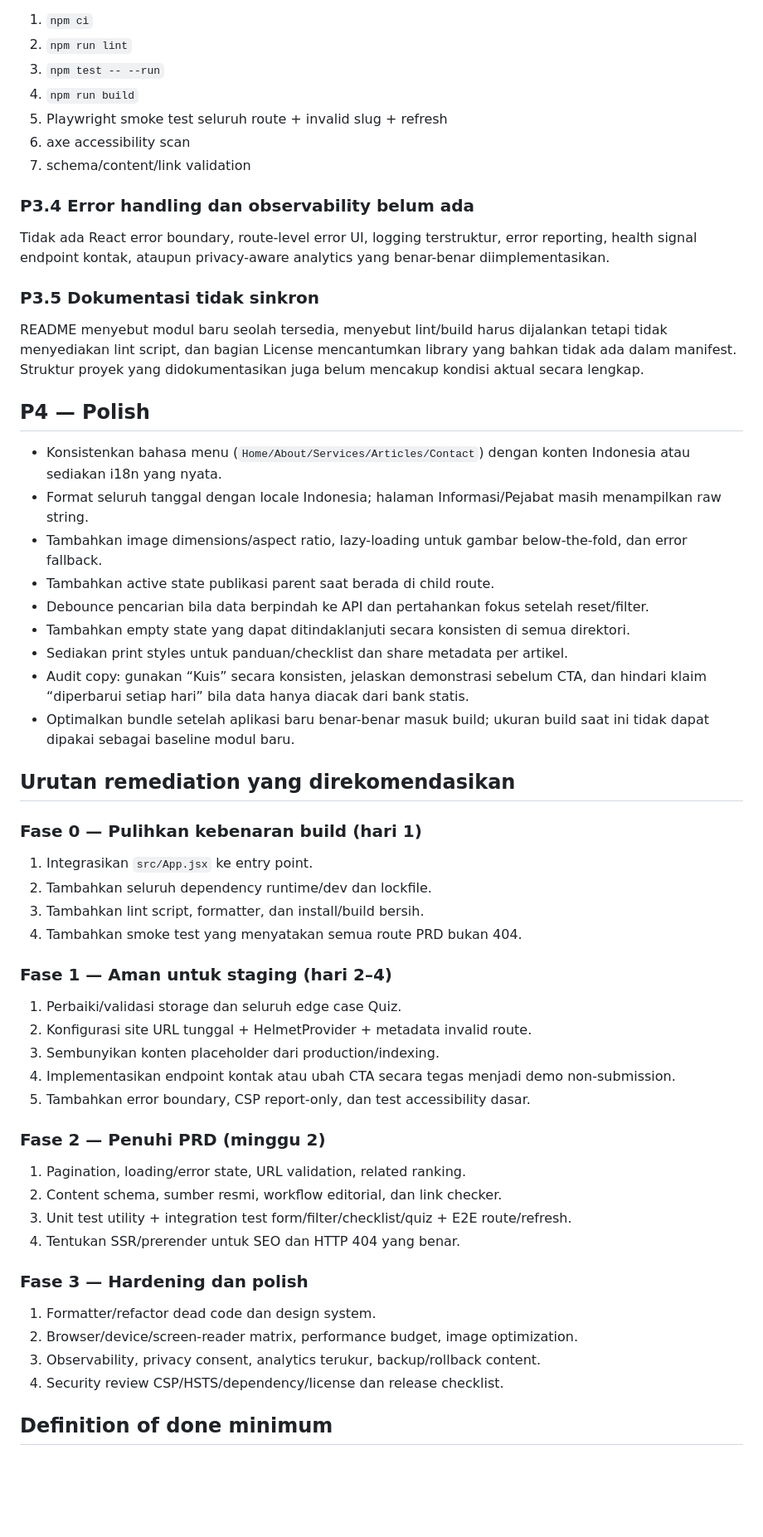
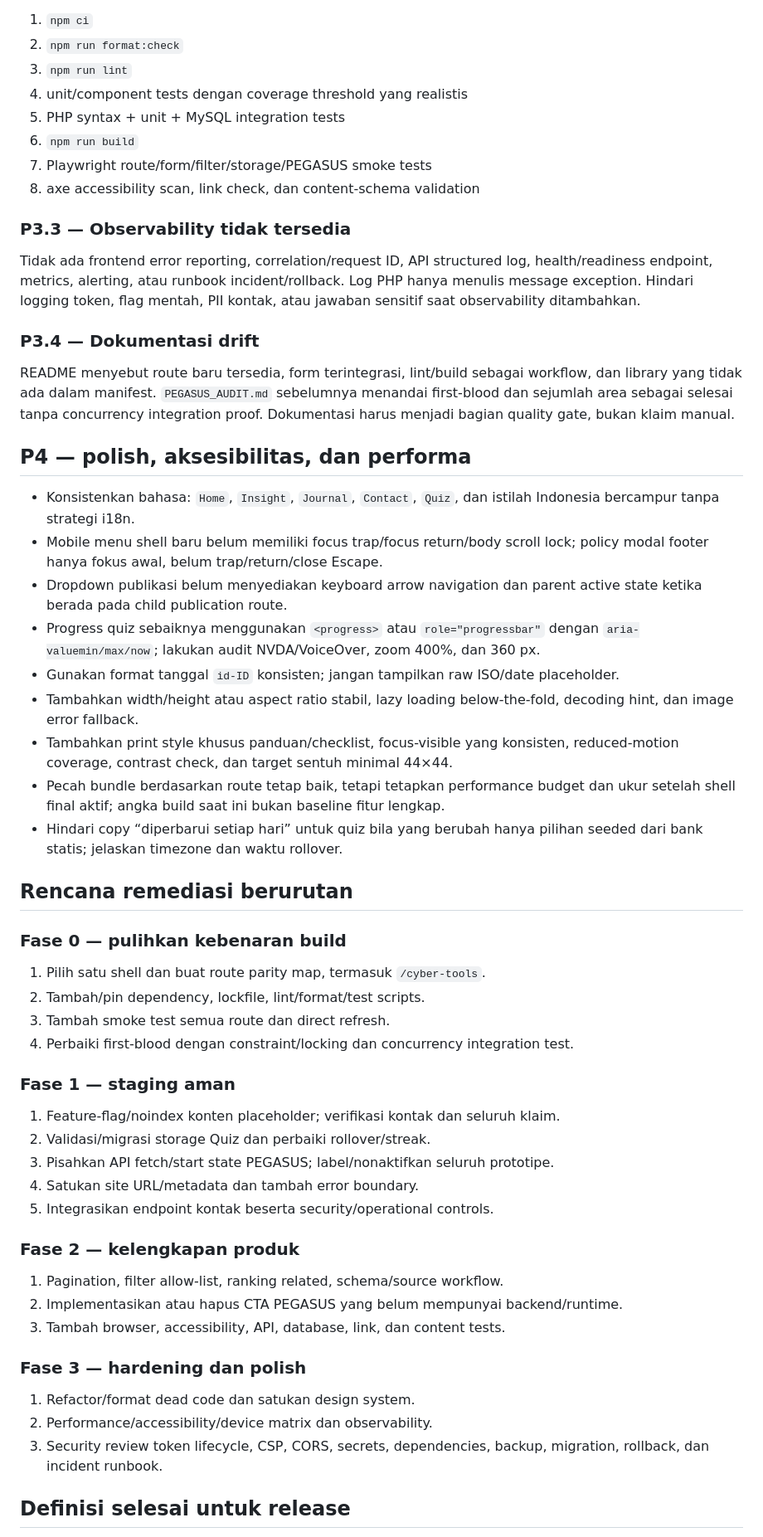
Before and after one commit to sobri3195/xechcybersecurity, a Markdown page: MODULE_AUDIT.md, the part around one of its changes. Shown at 83% size. Drawn GitHub-style; blank space fills up the shorter version.

Commit message:
docs: refresh module audit from P0 to polish

```diff
--- a/MODULE_AUDIT.md
+++ b/MODULE_AUDIT.md
@@ -182,62 +286,76 @@ Repository tidak memiliki test scripts maupun workflow yang menegakkan install b
 
 1. `npm ci`
-2. `npm run lint`
-3. `npm test -- --run`
-4. `npm run build`
-5. Playwright smoke test seluruh route + invalid slug + refresh
-6. axe accessibility scan
-7. schema/content/link validation
+2. `npm run format:check`
+3. `npm run lint`
+4. unit/component tests dengan coverage threshold yang realistis
+5. PHP syntax + unit + MySQL integration tests
+6. `npm run build`
+7. Playwright route/form/filter/storage/PEGASUS smoke tests
+8. axe accessibility scan, link check, dan content-schema validation
 
-### P3.4 Error handling dan observability belum ada
+### P3.3 — Observability tidak tersedia
 
-Tidak ada React error boundary, route-level error UI, logging terstruktur, error reporting, health signal endpoint kontak, ataupun privacy-aware analytics yang benar-benar diimplementasikan.
+Tidak ada frontend error reporting, correlation/request ID, API structured log,
+health/readiness endpoint, metrics, alerting, atau runbook incident/rollback. Log PHP
+hanya menulis message exception. Hindari logging token, flag mentah, PII kontak, atau
+jawaban sensitif saat observability ditambahkan.
 
-### P3.5 Dokumentasi tidak sinkron
+### P3.4 — Dokumentasi drift
 
-README menyebut modul baru seolah tersedia, menyebut lint/build harus dijalankan tetapi tidak menyediakan lint script, dan bagian License mencantumkan library yang bahkan tidak ada dalam manifest. Struktur proyek yang didokumentasikan juga belum mencakup kondisi aktual secara lengkap.
+README menyebut route baru tersedia, form terintegrasi, lint/build sebagai workflow,
+dan library yang tidak ada dalam manifest. `PEGASUS_AUDIT.md` sebelumnya menandai
+first-blood dan sejumlah area sebagai selesai tanpa concurrency integration proof.
+Dokumentasi harus menjadi bagian quality gate, bukan klaim manual.
 
-## P4 — Polish
+## P4 — polish, aksesibilitas, dan performa
 
-- Konsistenkan bahasa menu (`Home/About/Services/Articles/Contact`) dengan konten Indonesia atau sediakan i18n yang nyata.
-- Format seluruh tanggal dengan locale Indonesia; halaman Informasi/Pejabat masih menampilkan raw string.
-- Tambahkan image dimensions/aspect ratio, lazy-loading untuk gambar below-the-fold, dan error fallback.
-- Tambahkan active state publikasi parent saat berada di child route.
-- Debounce pencarian bila data berpindah ke API dan pertahankan fokus setelah reset/filter.
-- Tambahkan empty state yang dapat ditindaklanjuti secara konsisten di semua direktori.
-- Sediakan print styles untuk panduan/checklist dan share metadata per artikel.
-- Audit copy: gunakan “Kuis” secara konsisten, jelaskan demonstrasi sebelum CTA, dan hindari klaim “diperbarui setiap hari” bila data hanya diacak dari bank statis.
-- Optimalkan bundle setelah aplikasi baru benar-benar masuk build; ukuran build saat ini tidak dapat dipakai sebagai baseline modul baru.
+- Konsistenkan bahasa: `Home`, `Insight`, `Journal`, `Contact`, `Quiz`, dan istilah
+  Indonesia bercampur tanpa strategi i18n.
+- Mobile menu shell baru belum memiliki focus trap/focus return/body scroll lock;
+  policy modal footer hanya fokus awal, belum trap/return/close Escape.
+- Dropdown publikasi belum menyediakan keyboard arrow navigation dan parent active
+  state ketika berada pada child publication route.
+- Progress quiz sebaiknya menggunakan `<progress>` atau `role="progressbar"` dengan
+  `aria-valuemin/max/now`; lakukan audit NVDA/VoiceOver, zoom 400%, dan 360 px.
+- Gunakan format tanggal `id-ID` konsisten; jangan tampilkan raw ISO/date placeholder.
+- Tambahkan width/height atau aspect ratio stabil, lazy loading below-the-fold,
+  decoding hint, dan image error fallback.
+- Tambahkan print style khusus panduan/checklist, focus-visible yang konsisten,
+  reduced-motion coverage, contrast check, dan target sentuh minimal 44×44.
+- Pecah bundle berdasarkan route tetap baik, tetapi tetapkan performance budget dan
+  ukur setelah shell final aktif; angka build saat ini bukan baseline fitur lengkap.
+- Hindari copy “diperbarui setiap hari” untuk quiz bila yang berubah hanya pilihan
+  seeded dari bank statis; jelaskan timezone dan waktu rollover.
 
-## Urutan remediation yang direkomendasikan
+## Rencana remediasi berurutan
 
-### Fase 0 — Pulihkan kebenaran build (hari 1)
+### Fase 0 — pulihkan kebenaran build
 
-1. Integrasikan `src/App.jsx` ke entry point.
-2. Tambahkan seluruh dependency runtime/dev dan lockfile.
-3. Tambahkan lint script, formatter, dan install/build bersih.
-4. Tambahkan smoke test yang menyatakan semua route PRD bukan 404.
+1. Pilih satu shell dan buat route parity map, termasuk `/cyber-tools`.
+2. Tambah/pin dependency, lockfile, lint/format/test scripts.
+3. Tambah smoke test semua route dan direct refresh.
+4. Perbaiki first-blood dengan constraint/locking dan concurrency integration test.
 
-### Fase 1 — Aman untuk staging (hari 2–4)
+### Fase 1 — staging aman
 
-1. Perbaiki/validasi storage dan seluruh edge case Quiz.
-2. Konfigurasi site URL tunggal + HelmetProvider + metadata invalid route.
-3. Sembunyikan konten placeholder dari production/indexing.
-4. Implementasikan endpoint kontak atau ubah CTA secara tegas menjadi demo non-submission.
-5. Tambahkan error boundary, CSP report-only, dan test accessibility dasar.
+1. Feature-flag/noindex konten placeholder; verifikasi kontak dan seluruh klaim.
+2. Validasi/migrasi storage Quiz dan perbaiki rollover/streak.
+3. Pisahkan API fetch/start state PEGASUS; label/nonaktifkan seluruh prototipe.
+4. Satukan site URL/metadata dan tambah error boundary.
+5. Integrasikan endpoint kontak beserta security/operational controls.
 
-### Fase 2 — Penuhi PRD (minggu 2)
+### Fase 2 — kelengkapan produk
 
-1. Pagination, loading/error state, URL validation, related ranking.
-2. Content schema, sumber resmi, workflow editorial, dan link checker.
-3. Unit test utility + integration test form/filter/checklist/quiz + E2E route/refresh.
-4. Tentukan SSR/prerender untuk SEO dan HTTP 404 yang benar.
+1. Pagination, filter allow-list, ranking related, schema/source workflow.
+2. Implementasikan atau hapus CTA PEGASUS yang belum mempunyai backend/runtime.
+3. Tambah browser, accessibility, API, database, link, dan content tests.
 
-### Fase 3 — Hardening dan polish
+### Fase 3 — hardening dan polish
 
-1. Formatter/refactor dead code dan design system.
-2. Browser/device/screen-reader matrix, performance budget, image optimization.
-3. Observability, privacy consent, analytics terukur, backup/rollback content.
-4. Security review CSP/HSTS/dependency/license dan release checklist.
+1. Refactor/format dead code dan satukan design system.
+2. Performance/accessibility/device matrix dan observability.
+3. Security review token lifecycle, CSP, CORS, secrets, dependencies, backup,
+   migration, rollback, dan incident runbook.
 
-## Definition of done minimum
+## Definisi selesai untuk release
 
```
Also changed, not shown: other parts of MODULE_AUDIT.md (+219 -110 lines), PEGASUS_AUDIT.md (+14 -3 lines).
